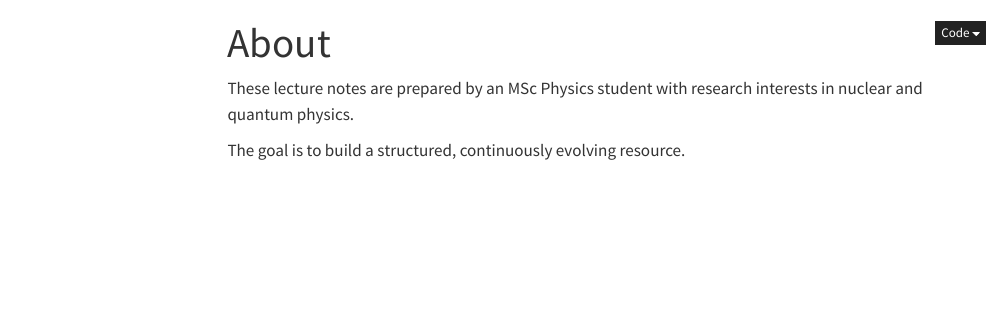
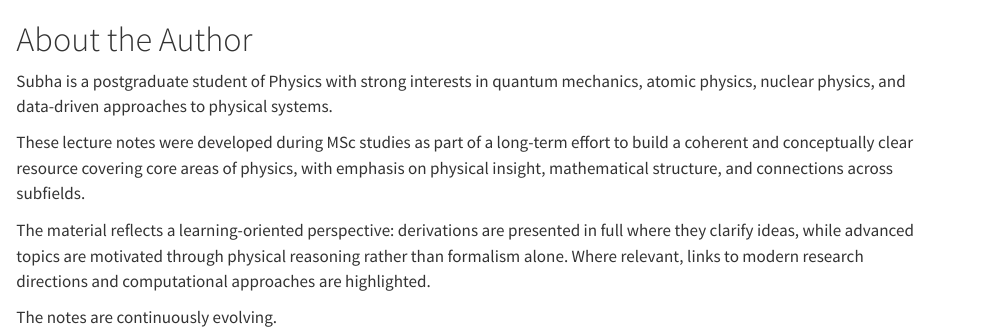
Before and after one commit to SubratNit25/physics-lecture-notes, a Quarto document (about.qmd): the page in a window 1100 px wide, from its top. Rendered offline with R 4.5, knitr and Pandoc in place of Quarto, with nearby package versions; menus at the side of the page are left out.

Commit message:
Update about.qmd

```diff
--- a/about.qmd
+++ b/about.qmd
@@ -1,8 +1,18 @@
----
-title: "About"
----
+# About the Author
 
-These lecture notes are prepared by an MSc Physics student with research
-interests in nuclear and quantum physics.
+Subha is a postgraduate student of Physics with strong interests in
+quantum mechanics, atomic physics, nuclear physics, and data-driven
+approaches to physical systems.
 
-The goal is to build a structured, continuously evolving resource.
+These lecture notes were developed during MSc studies as part of a
+long-term effort to build a coherent and conceptually clear resource
+covering core areas of physics, with emphasis on physical insight,
+mathematical structure, and connections across subfields.
+
+The material reflects a learning-oriented perspective: derivations are
+presented in full where they clarify ideas, while advanced topics are
+motivated through physical reasoning rather than formalism alone.
+Where relevant, links to modern research directions and computational
+approaches are highlighted.
+
+The notes are continuously evolving.
```
